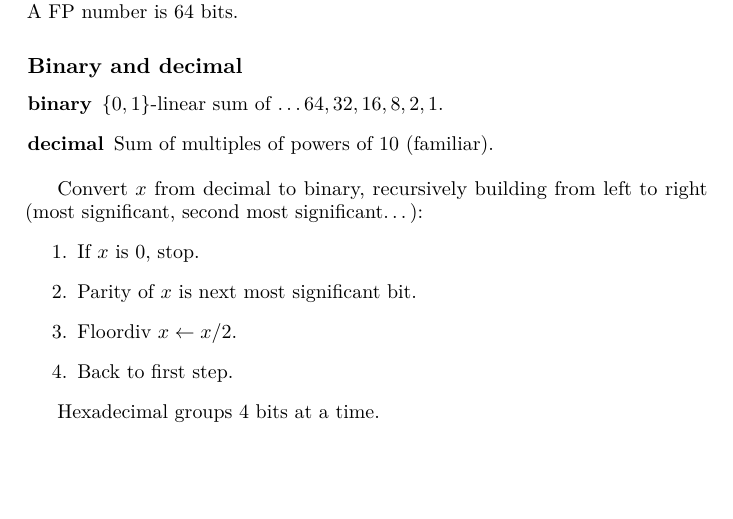
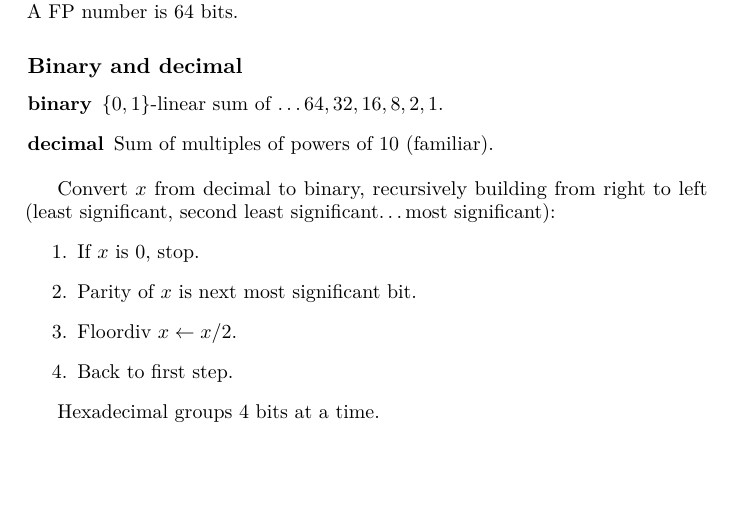
Before and after one commit to simontheflutist/cs61c-notes, a LaTeX book (cs61c-notes.tex, which reads lecture1.tex): part of page 3 of 3, cut so that both start at the same text. Compiled offline with pdfLaTeX.

Commit message:
Got the dec-to-bin backwards!

```diff
--- a/lecture1.tex
+++ b/lecture1.tex
@@ -12,8 +12,8 @@ A FP number is 64 bits.
 \end{description}
 
 Convert \(x\) from decimal to binary, recursively
-building from left to right
-(most significant, second most significant\ldots):
+building from right to left
+(least significant, second least significant\ldots most significant):
 \begin{enumerate}
 	\item If \(x\) is 0, stop.
 	\item Parity of \(x\) is next most significant bit.
```
